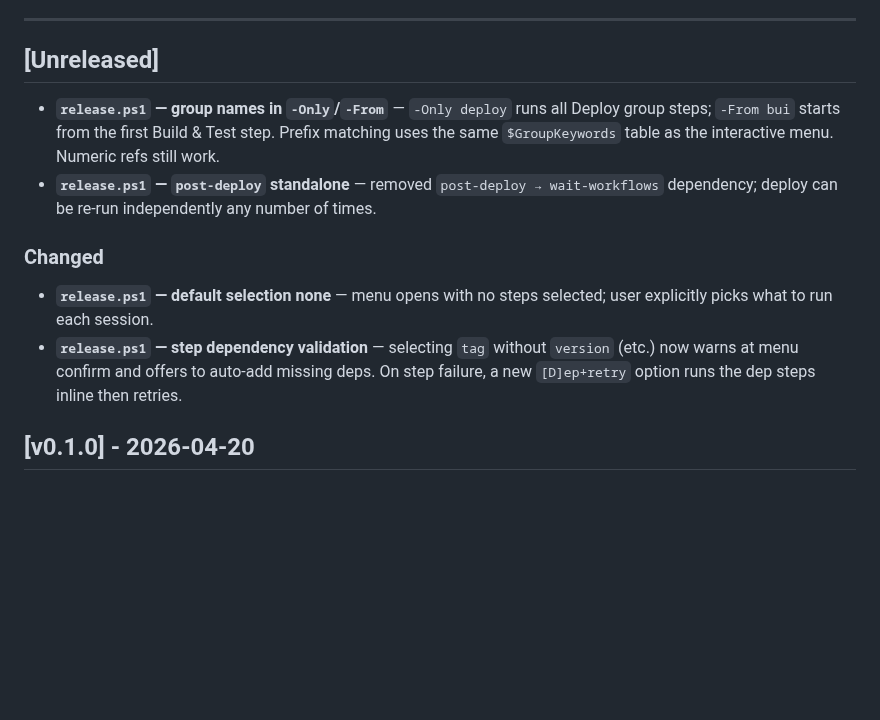
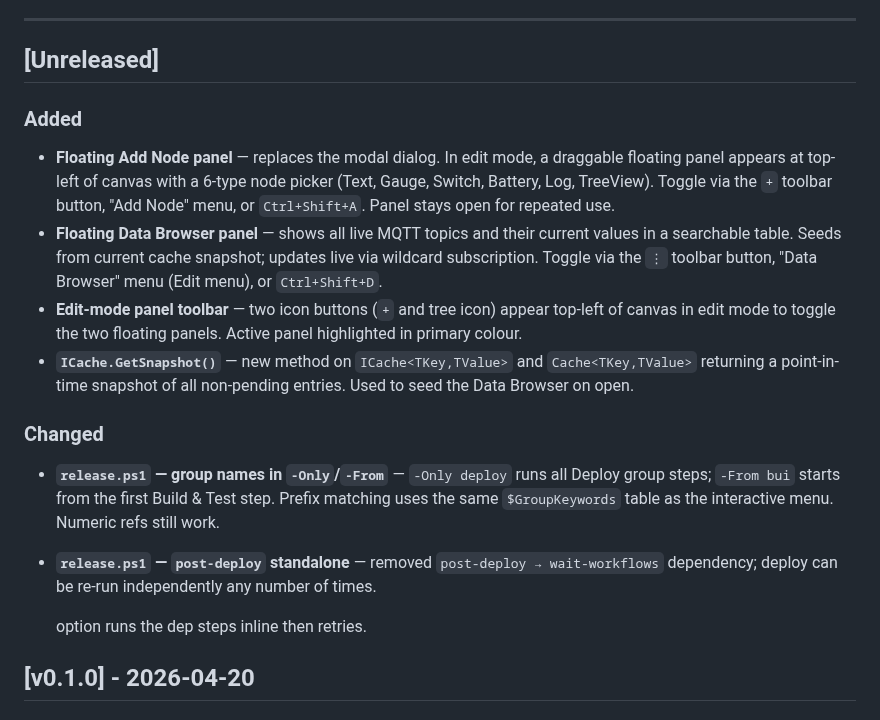
Before and after one commit to robinrottier/PSTT.Dashboard, a Markdown page: CHANGELOG.md, the part around the change. Drawn GitHub-style; blank space fills up the shorter version.

```diff
--- a/CHANGELOG.md
+++ b/CHANGELOG.md
@@ -7,17 +7,26 @@ Format follows [Keep a Changelog](https://keepachangelog.com/en/1.1.0/).
 
 ## [Unreleased]
 
+### Added
+- **Floating Add Node panel** — replaces the modal dialog. In edit mode, a draggable floating panel
+  appears at top-left of canvas with a 6-type node picker (Text, Gauge, Switch, Battery, Log, TreeView).
+  Toggle via the `+` toolbar button, "Add Node" menu, or `Ctrl+Shift+A`. Panel stays open for repeated use.
+- **Floating Data Browser panel** — shows all live MQTT topics and their current values in a searchable
+  table. Seeds from current cache snapshot; updates live via wildcard subscription. Toggle via the
+  `⋮` toolbar button, "Data Browser" menu (Edit menu), or `Ctrl+Shift+D`.
+- **Edit-mode panel toolbar** — two icon buttons (`+` and tree icon) appear top-left of canvas in edit mode
+  to toggle the two floating panels. Active panel highlighted in primary colour.
+- **`ICache.GetSnapshot()`** — new method on `ICache<TKey,TValue>` and `Cache<TKey,TValue>` returning
+  a point-in-time snapshot of all non-pending entries. Used to seed the Data Browser on open.
+
+### Changed
 - **`release.ps1` — group names in `-Only`/`-From`** — `-Only deploy` runs all Deploy group steps;
   `-From bui` starts from the first Build & Test step. Prefix matching uses the same `$GroupKeywords`
   table as the interactive menu. Numeric refs still work.
 - **`release.ps1` — `post-deploy` standalone** — removed `post-deploy → wait-workflows` dependency;
   deploy can be re-run independently any number of times.
 
-### Changed
-- **`release.ps1` — default selection none** — menu opens with no steps selected; user explicitly
-  picks what to run each session.
-- **`release.ps1` — step dependency validation** — selecting `tag` without `version` (etc.) now
-  warns at menu confirm and offers to auto-add missing deps. On step failure, a new `[D]ep+retry`
+
   option runs the dep steps inline then retries.
 
 ## [v0.1.0] - 2026-04-20
```
Also changed, not shown: DEVCHANGELOG.md (+47 -0 lines).
